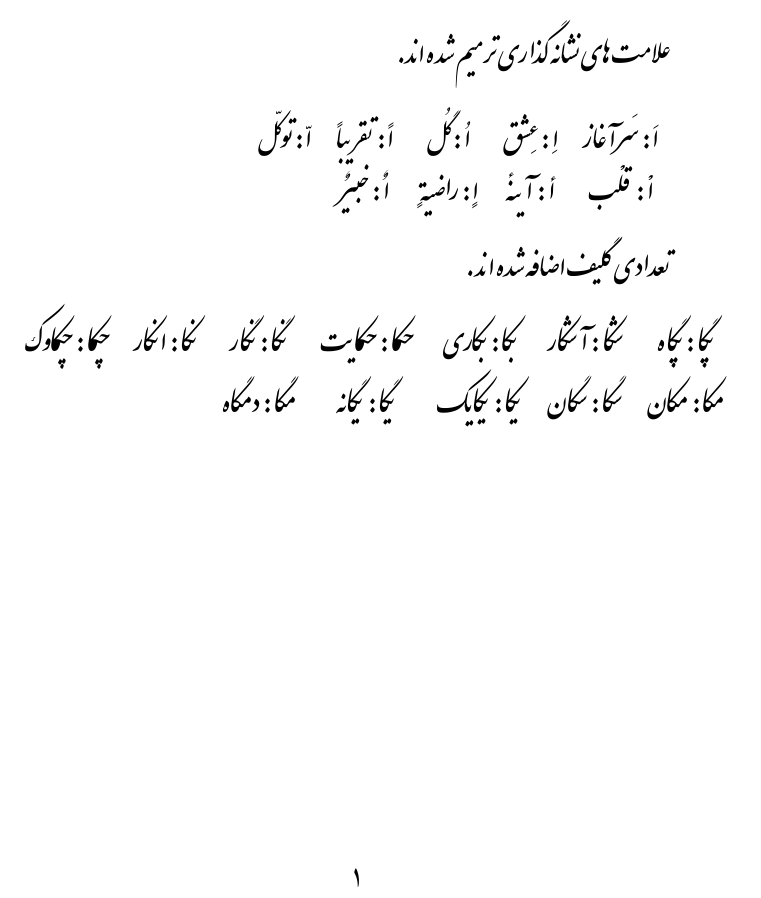
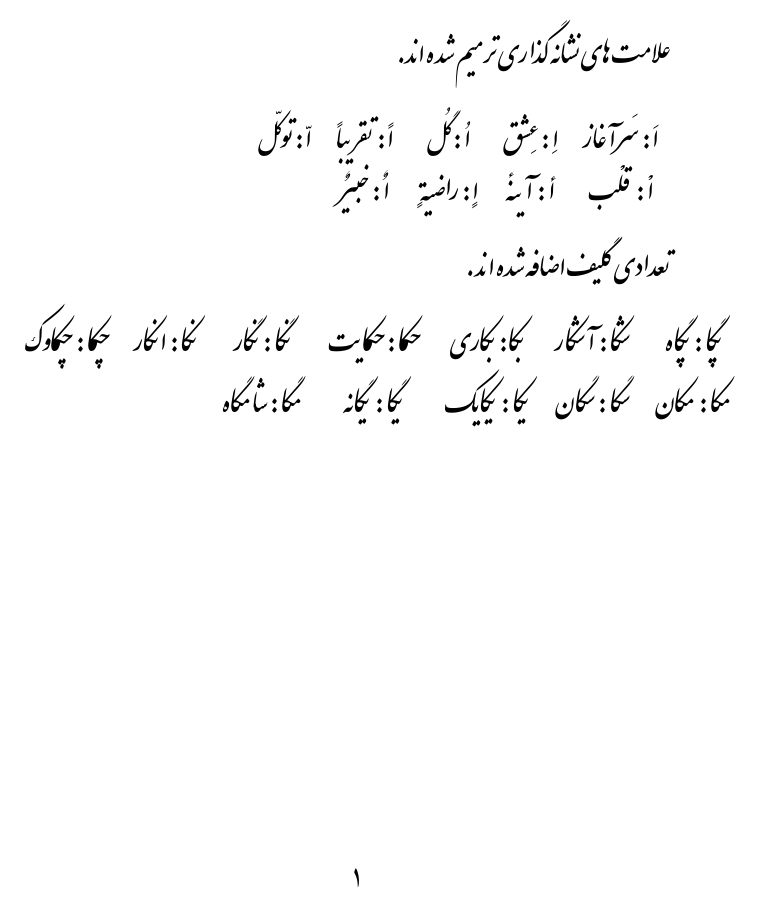
Before and after one commit to farsi-fonts/fonts-irannastaliq, a LaTeX document (test.tex): part of the page, cut so that both start at the same text. Compiled offline with XeLaTeX.

Commit message:
Meka, Mega

```diff
--- a/test.tex
+++ b/test.tex
@@ -27,7 +27,7 @@
 \vspace{3mm}
 \begin{tabular}{c c c c c c c}
 پگا : پگاه & شکا : آشکار & بکا : بکاری & حکا : حکایت & نگا : نگار & نکا : انکار & چکا : چکاوک \\
-مکا : مکان & سگا : سگان & یکا : یکایک & یگا : یگانه & مگا : دمگاه
+مکا : مکان & سگا : سگان & یکا : یکایک & یگا : یگانه & مگا : شامگاه
 %شکل : شکلست & بشکا : بشکافت & بچگا : بچگان & ممسکان \\
 %لکلک &
 \end{tabular}
```
Also changed, not shown: IranNastaliq.ttf.
